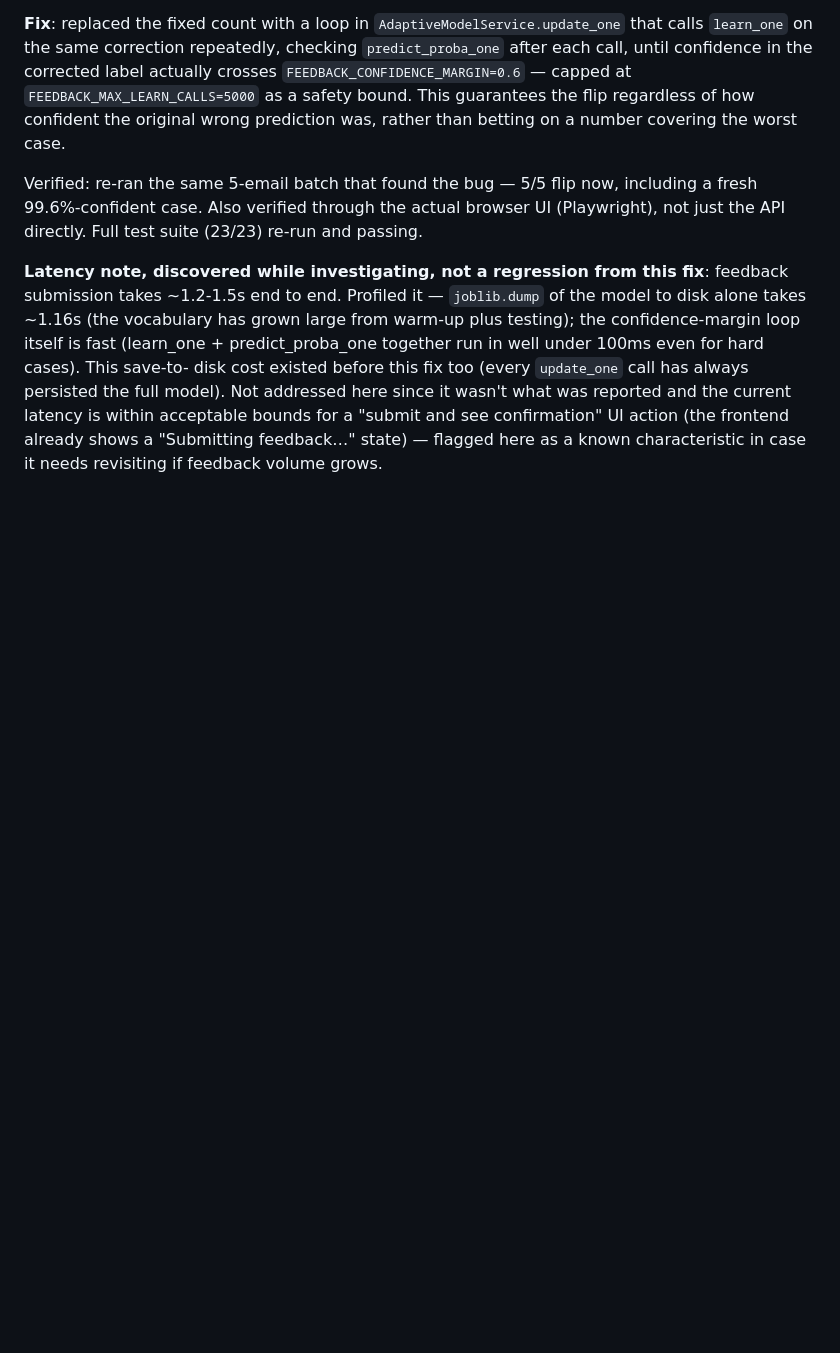
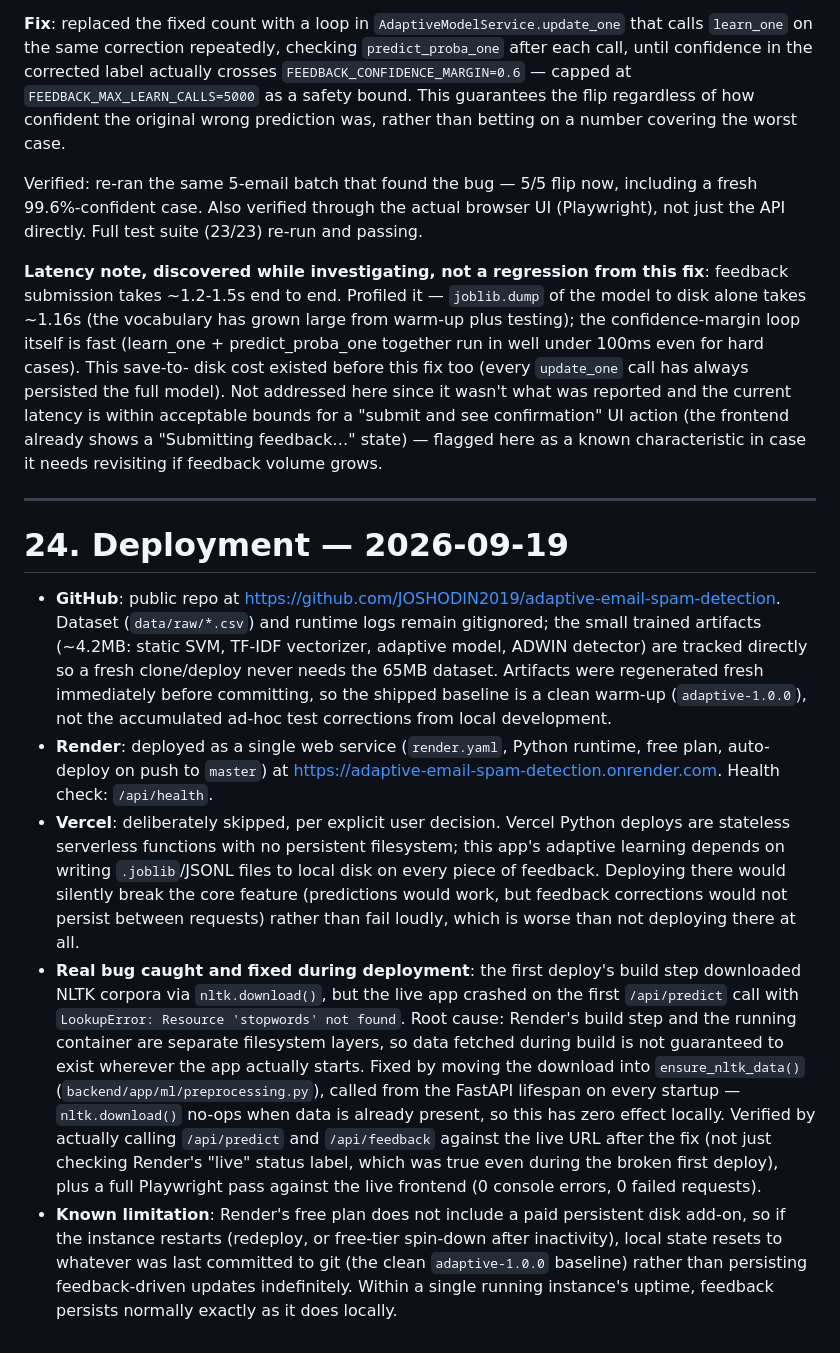
Before and after one commit to JOSHODIN2019/adaptive-email-spam-detection, a Markdown page: PROJECT_MEMORY.md, the part around the change. GitHub-like rendering; blank space fills up the shorter version.

Commit message:
Document deployment in PROJECT_MEMORY.md
Co-Authored-By: Claude Sonnet 5 <noreply@anthropic.com>

```diff
--- a/PROJECT_MEMORY.md
+++ b/PROJECT_MEMORY.md
@@ -1633,3 +1633,51 @@ what was reported and the current latency is within acceptable bounds
 for a "submit and see confirmation" UI action (the frontend already
 shows a "Submitting feedback…" state) — flagged here as a known
 characteristic in case it needs revisiting if feedback volume grows.
+
+---
+
+# 24. Deployment — 2026-09-19
+
+- **GitHub**: public repo at
+  https://github.com/JOSHODIN2019/adaptive-email-spam-detection.
+  Dataset (`data/raw/*.csv`) and runtime logs remain gitignored; the
+  small trained artifacts (~4.2MB: static SVM, TF-IDF vectorizer,
+  adaptive model, ADWIN detector) are tracked directly so a fresh
+  clone/deploy never needs the 65MB dataset. Artifacts were
+  regenerated fresh immediately before committing, so the shipped
+  baseline is a clean warm-up (`adaptive-1.0.0`), not the accumulated
+  ad-hoc test corrections from local development.
+- **Render**: deployed as a single web service (`render.yaml`,
+  Python runtime, free plan, auto-deploy on push to `master`) at
+  https://adaptive-email-spam-detection.onrender.com. Health check:
+  `/api/health`.
+- **Vercel**: deliberately skipped, per explicit user decision. Vercel
+  Python deploys are stateless serverless functions with no persistent
+  filesystem; this app's adaptive learning depends on writing
+  `.joblib`/JSONL files to local disk on every piece of feedback.
+  Deploying there would silently break the core feature (predictions
+  would work, but feedback corrections would not persist between
+  requests) rather than fail loudly, which is worse than not deploying
+  there at all.
+- **Real bug caught and fixed during deployment**: the first deploy's
+  build step downloaded NLTK corpora via `nltk.download()`, but the
+  live app crashed on the first `/api/predict` call with
+  `LookupError: Resource 'stopwords' not found`. Root cause: Render's
+  build step and the running container are separate filesystem layers,
+  so data fetched during build is not guaranteed to exist wherever the
+  app actually starts. Fixed by moving the download into
+  `ensure_nltk_data()` (`backend/app/ml/preprocessing.py`), called
+  from the FastAPI lifespan on every startup — `nltk.download()`
+  no-ops when data is already present, so this has zero effect
+  locally. Verified by actually calling `/api/predict` and
+  `/api/feedback` against the live URL after the fix (not just
+  checking Render's "live" status label, which was true even during
+  the broken first deploy), plus a full Playwright pass against the
+  live frontend (0 console errors, 0 failed requests).
+- **Known limitation**: Render's free plan does not include a paid
+  persistent disk add-on, so if the instance restarts (redeploy, or
+  free-tier spin-down after inactivity), local state resets to
+  whatever was last committed to git (the clean `adaptive-1.0.0`
+  baseline) rather than persisting feedback-driven updates
+  indefinitely. Within a single running instance's uptime, feedback
+  persists normally exactly as it does locally.
```
